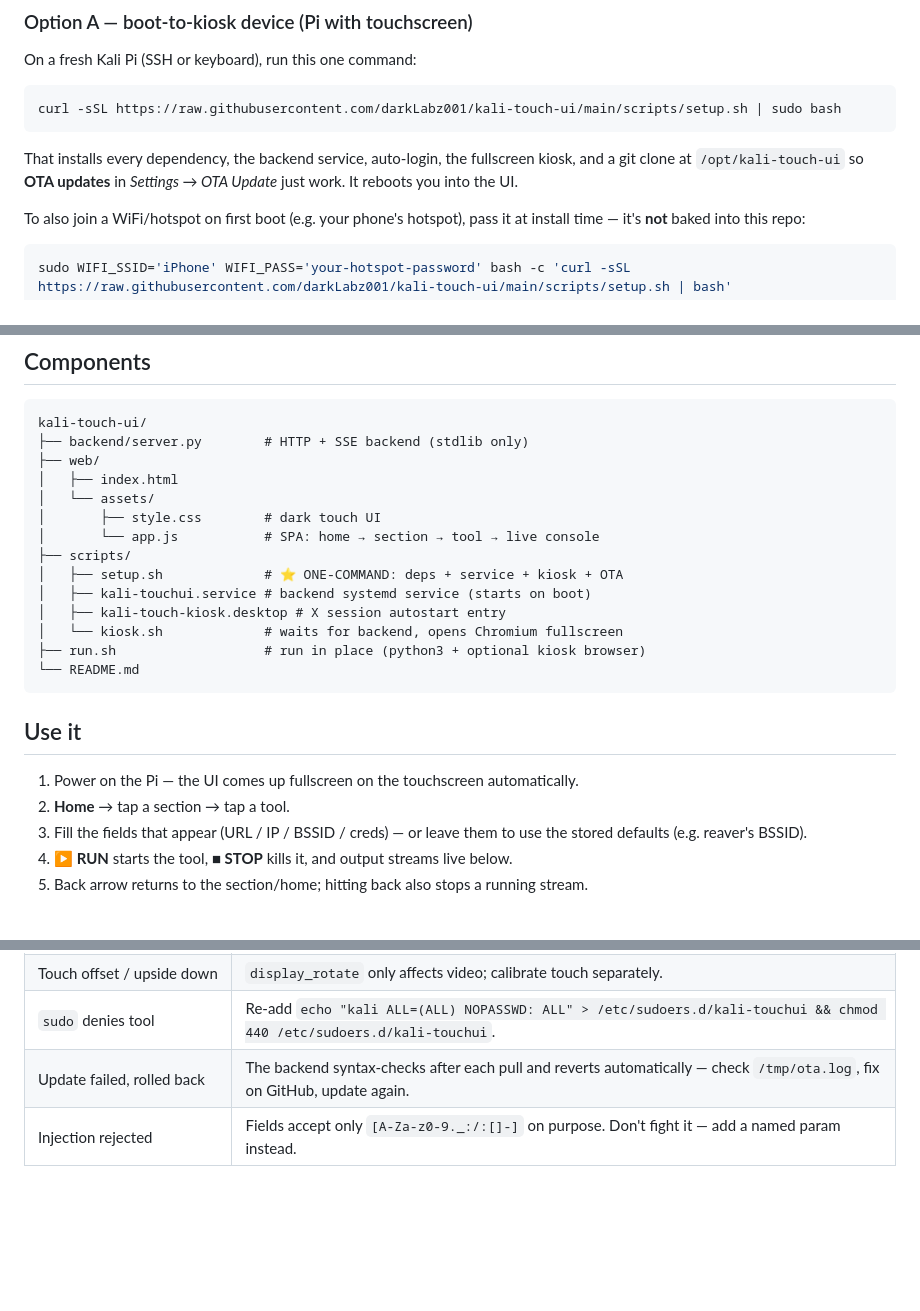
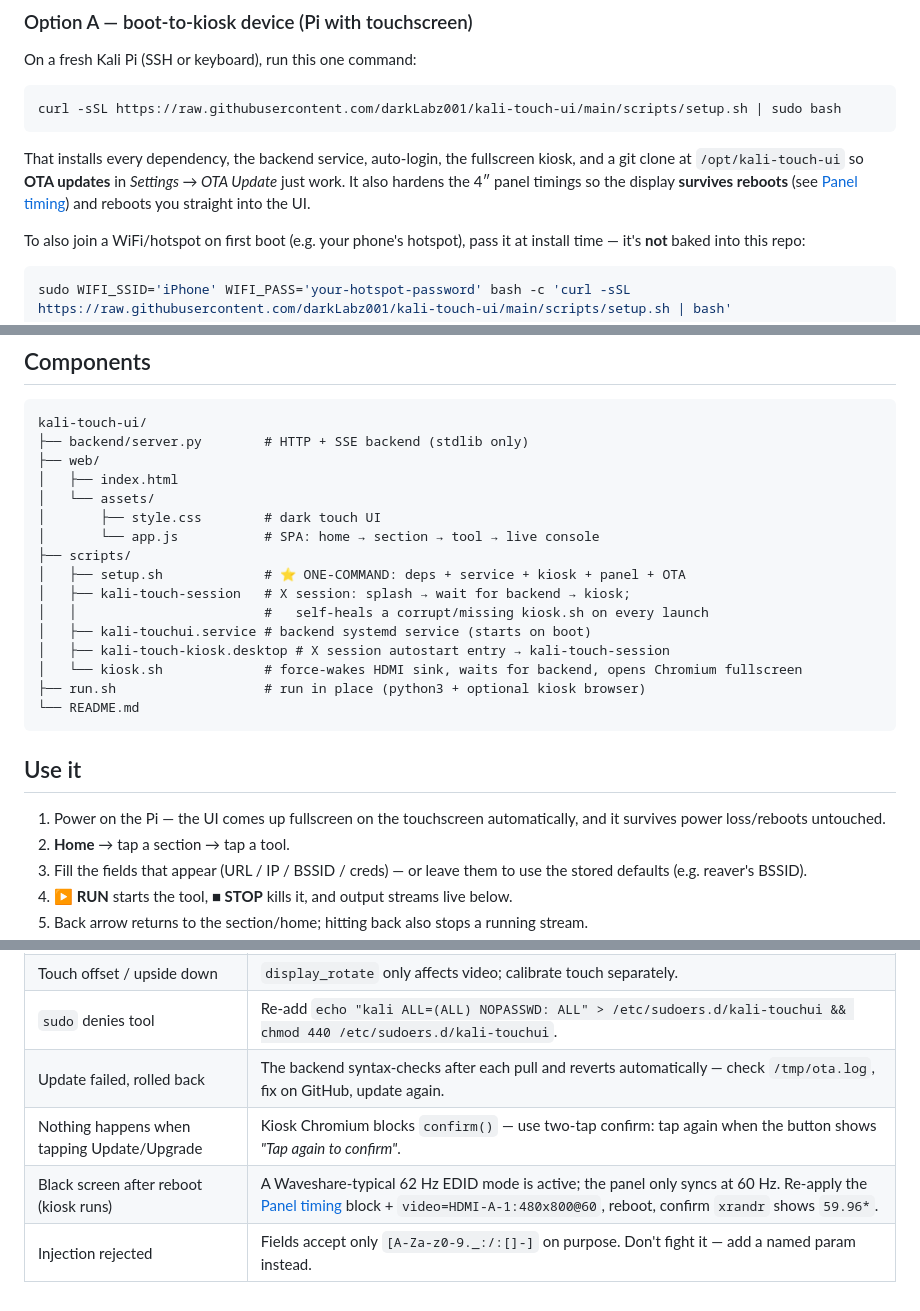
Before and after one commit to darkLabz001/kali-touch-ui, a Markdown page: README.md, 3 parts joined by grey strips. Drawn GitHub-style; blank space fills up the shorter version.

````diff
--- a/README.md
+++ b/README.md
@@ -33,7 +34,9 @@ curl -sSL https://raw.githubusercontent.com/darkLabz001/kali-touch-ui/main/scrip
 
 That installs every dependency, the backend service, auto-login, the fullscreen
 kiosk, and a git clone at `/opt/kali-touch-ui` so **OTA updates** in *Settings →
-OTA Update* just work. It reboots you into the UI.
+OTA Update* just work. It also hardens the 4″ panel timings so the display
+**survives reboots** (see [Panel timing](#panel-timing-480x800-at-60-hz)) and
+reboots you straight into the UI.
 
 To also join a WiFi/hotspot on first boot (e.g. your phone's hotspot), pass it
 at install time — it's **not** baked into this repo:
@@ -93,17 +106,20 @@ kali-touch-ui/
 │       ├── style.css        # dark touch UI
 │       └── app.js           # SPA: home → section → tool → live console
 ├── scripts/
-│   ├── setup.sh             # ⭐ ONE-COMMAND: deps + service + kiosk + OTA
+│   ├── setup.sh             # ⭐ ONE-COMMAND: deps + service + kiosk + panel + OTA
+│   ├── kali-touch-session   # X session: splash → wait for backend → kiosk;
+│   │                        #   self-heals a corrupt/missing kiosk.sh on every launch
 │   ├── kali-touchui.service # backend systemd service (starts on boot)
-│   ├── kali-touch-kiosk.desktop # X session autostart entry
-│   └── kiosk.sh             # waits for backend, opens Chromium fullscreen
+│   ├── kali-touch-kiosk.desktop # X session autostart entry → kali-touch-session
+│   └── kiosk.sh             # force-wakes HDMI sink, waits for backend, opens Chromium fullscreen
 ├── run.sh                   # run in place (python3 + optional kiosk browser)
 └── README.md
 ```
 
 ## Use it
 
-1. Power on the Pi — the UI comes up fullscreen on the touchscreen automatically.
+1. Power on the Pi — the UI comes up fullscreen on the touchscreen automatically, and
+   it survives power loss/reboots untouched.
 2. **Home** → tap a section → tap a tool.
 3. Fill the fields that appear (URL / IP / BSSID / creds) — or leave them to use the
    stored defaults (e.g. reaver's BSSID).
@@ -173,4 +218,6 @@ XPT2046 / goodix panels with zero config.
 | Touch offset / upside down | `display_rotate` only affects video; calibrate touch separately. |
 | `sudo` denies tool | Re-add `echo "kali ALL=(ALL) NOPASSWD: ALL" > /etc/sudoers.d/kali-touchui && chmod 440 /etc/sudoers.d/kali-touchui`. |
 | Update failed, rolled back | The backend syntax-checks after each pull and reverts automatically — check `/tmp/ota.log`, fix on GitHub, update again. |
+| Nothing happens when tapping Update/Upgrade | Kiosk Chromium blocks `confirm()` — use two-tap confirm: tap again when the button shows *"Tap again to confirm"*. |
+| Black screen after reboot (kiosk runs) | A Waveshare-typical 62 Hz EDID mode is active; the panel only syncs at 60 Hz. Re-apply the [Panel timing](#panel-timing-480x800-at-60-hz) block + `video=HDMI-A-1:480x800@60`, reboot, confirm `xrandr` shows `59.96*`. |
 | Injection rejected | Fields accept only `[A-Za-z0-9._:/:[]-]` on purpose. Don't fight it — add a named param instead. |
````
Also changed, not shown: other parts of README.md (+45 -5 lines).
